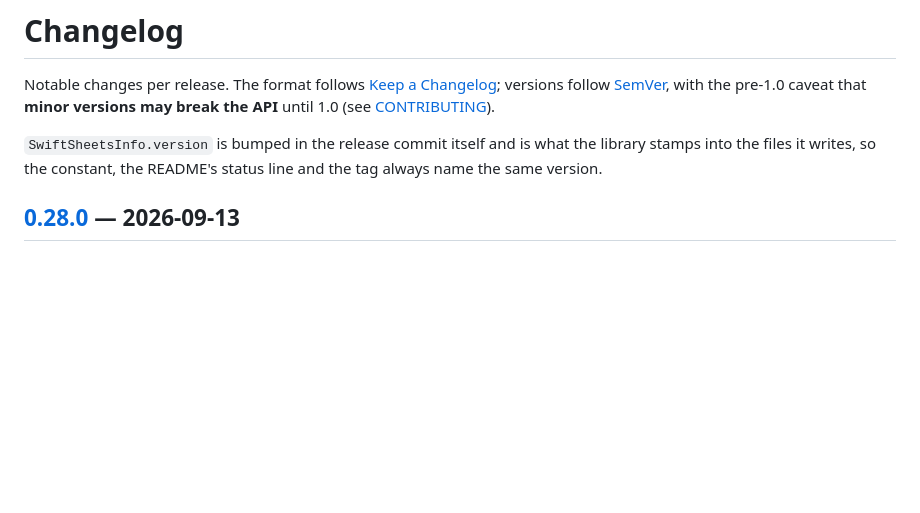
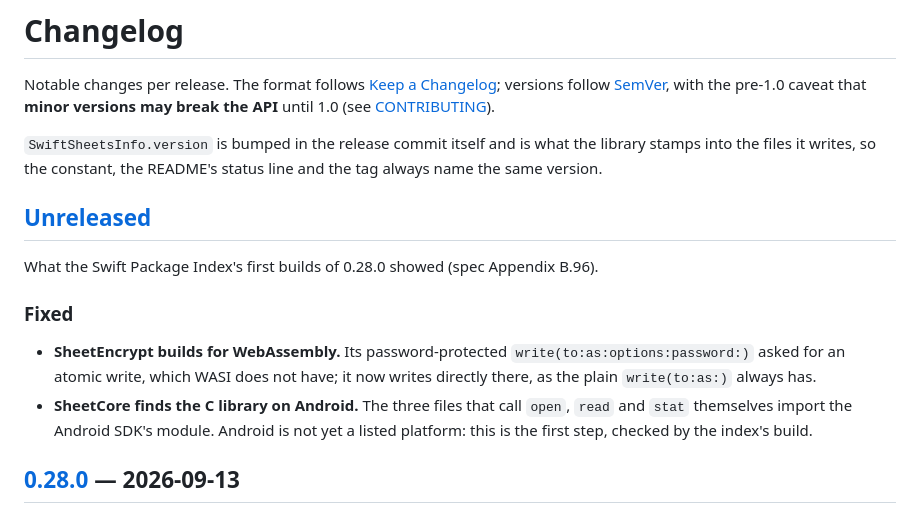
Before and after one commit to nanbu/SwiftSheets, a Markdown page: CHANGELOG.md, the part around one of its changes. Drawn GitHub-style; blank space fills up the shorter version.

```diff
--- a/CHANGELOG.md
+++ b/CHANGELOG.md
@@ -6,6 +6,17 @@ until 1.0 (see [CONTRIBUTING](CONTRIBUTING.md)).
 
 `SwiftSheetsInfo.version` is bumped in the release commit itself and is what the library stamps into the files it
 writes, so the constant, the README's status line and the tag always name the same version.
+
+## [Unreleased]
+
+What the Swift Package Index's first builds of 0.28.0 showed (spec Appendix B.96).
+
+### Fixed
+
+- **SheetEncrypt builds for WebAssembly.** Its password-protected `write(to:as:options:password:)` asked for an atomic
+  write, which WASI does not have; it now writes directly there, as the plain `write(to:as:)` always has.
+- **SheetCore finds the C library on Android.** The three files that call `open`, `read` and `stat` themselves import
+  the Android SDK's module. Android is not yet a listed platform: this is the first step, checked by the index's build.
 
 ## [0.28.0] — 2026-09-13
 
```
Also changed, not shown: other parts of CHANGELOG.md (+1 -0 lines), README.md (+2 -2 lines).
